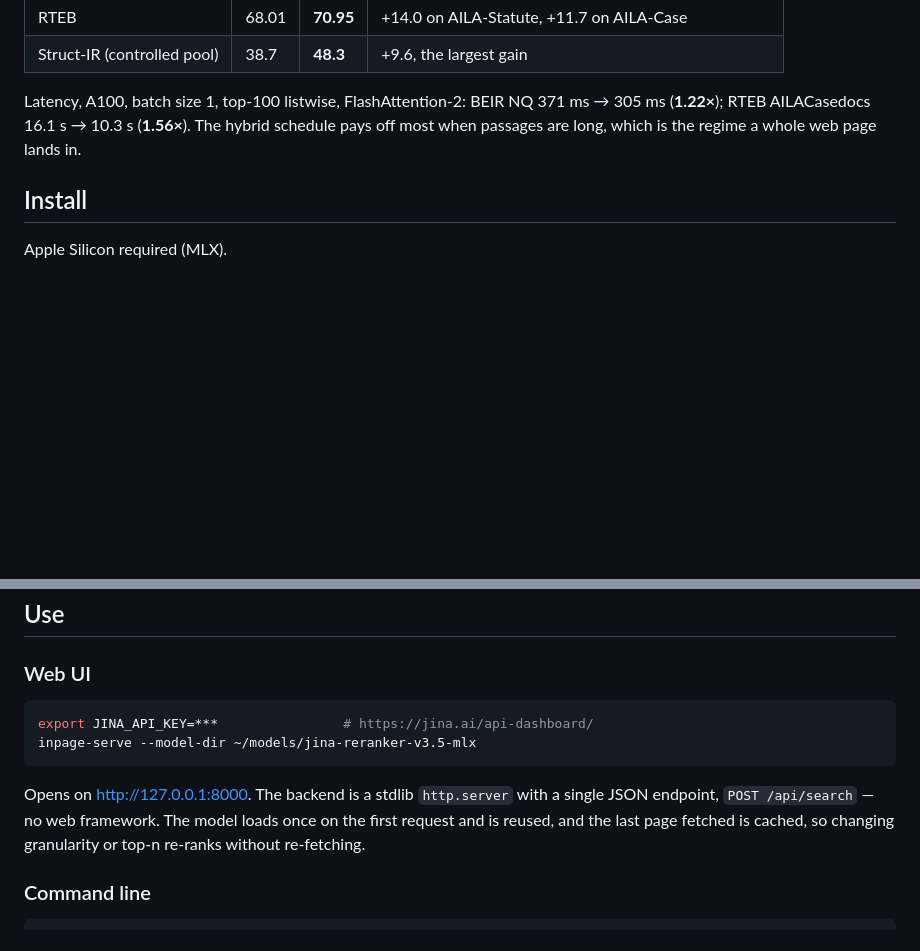
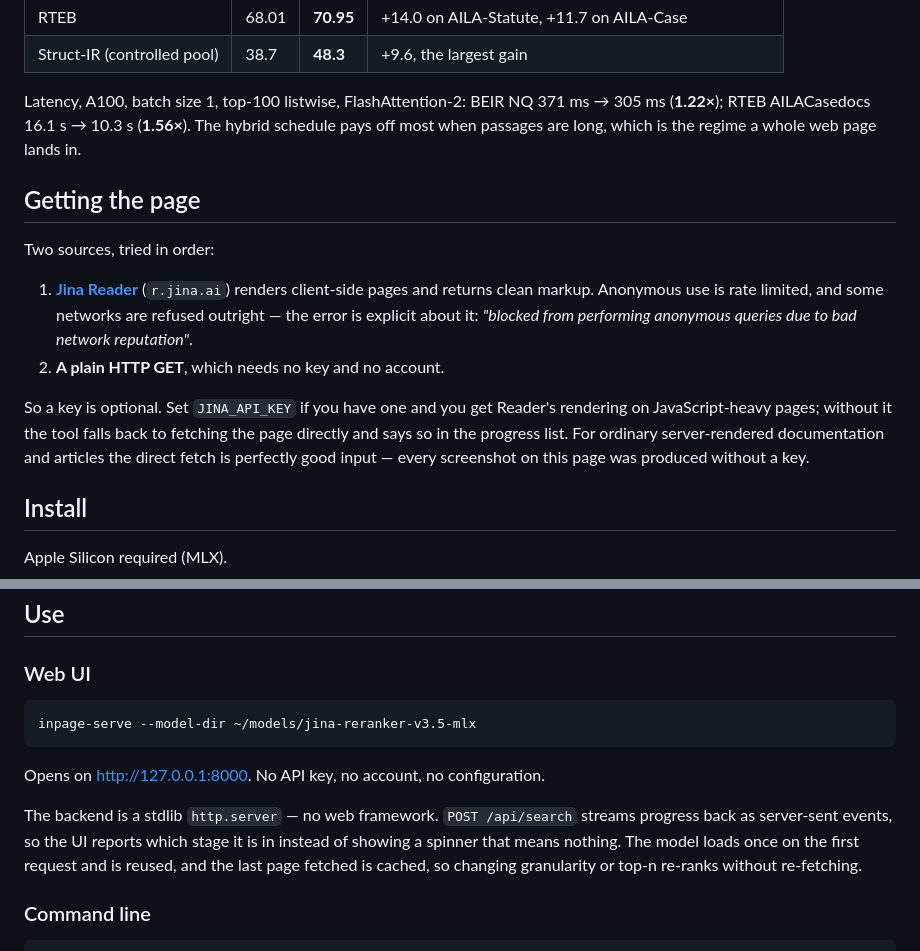
Before and after one commit to hanxiao/jina-reranker-v3.5-in-page-search, a Markdown page: README.md, 2 parts joined by grey strips. Drawn GitHub-style; blank space fills up the shorter version.

````diff
--- a/README.md
+++ b/README.md
@@ -119,6 +129,22 @@ Latency, A100, batch size 1, top-100 listwise, FlashAttention-2: BEIR NQ
 The hybrid schedule pays off most when passages are long, which is the regime a
 whole web page lands in.
 
+## Getting the page
+
+Two sources, tried in order:
+
+1. **[Jina Reader](https://jina.ai/reader/)** (`r.jina.ai`) renders client-side
+   pages and returns clean markup. Anonymous use is rate limited, and some
+   networks are refused outright — the error is explicit about it: *"blocked
+   from performing anonymous queries due to bad network reputation"*.
+2. **A plain HTTP GET**, which needs no key and no account.
+
+So a key is optional. Set `JINA_API_KEY` if you have one and you get Reader's
+rendering on JavaScript-heavy pages; without it the tool falls back to fetching
+the page directly and says so in the progress list. For ordinary
+server-rendered documentation and articles the direct fetch is perfectly good
+input — every screenshot on this page was produced without a key.
+
 ## Install
 
 Apple Silicon required (MLX).
@@ -141,14 +167,16 @@ hf download jinaai/jina-reranker-v3.5-mlx --local-dir ~/models/jina-reranker-v3.
 ### Web UI
 
 ```bash
-export JINA_API_KEY=***                # https://jina.ai/api-dashboard/
 inpage-serve --model-dir ~/models/jina-reranker-v3.5-mlx
 ```
 
-Opens on <http://127.0.0.1:8000>. The backend is a stdlib `http.server` with a
-single JSON endpoint, `POST /api/search` — no web framework. The model loads
-once on the first request and is reused, and the last page fetched is cached,
-so changing granularity or top-n re-ranks without re-fetching.
+Opens on <http://127.0.0.1:8000>. No API key, no account, no configuration.
+
+The backend is a stdlib `http.server` — no web framework. `POST /api/search`
+streams progress back as server-sent events, so the UI reports which stage it
+is in instead of showing a spinner that means nothing. The model loads once on
+the first request and is reused, and the last page fetched is cached, so
+changing granularity or top-n re-ranks without re-fetching.
 
 ### Command line
 
````
Also changed, not shown: other parts of README.md (+13 -1 lines), docs/img/ui-progress.png (added), docs/img/ui-wikipedia.png (added), 3 other files.
